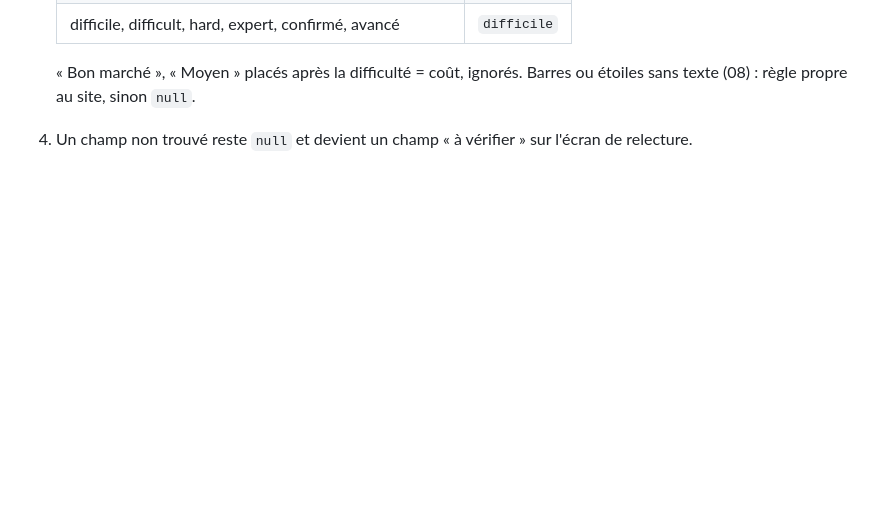
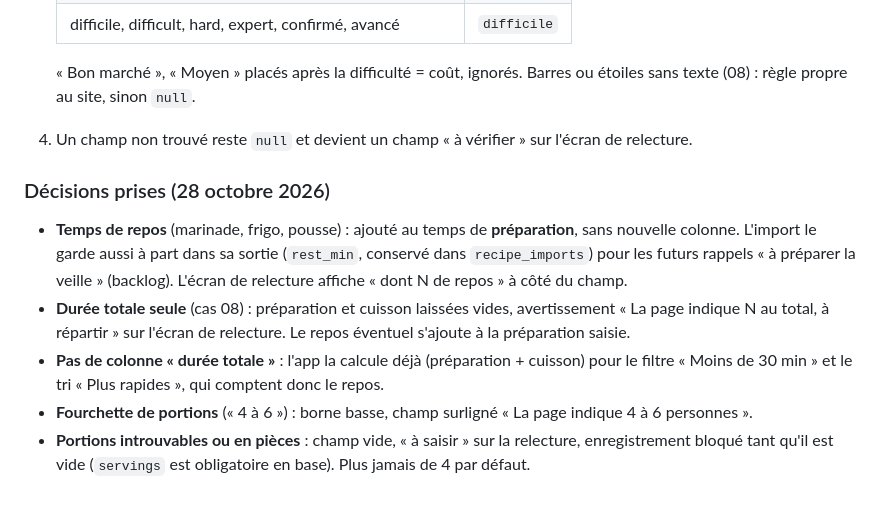
Before and after one commit to malia-corp/MenuFamille, a Markdown page: docs/import-recettes.md, the part around the change. GitHub-like rendering; blank space fills up the shorter version.

Commit message:
chore(import): décisions sur le temps de repos et les portions
Repos ajouté à la préparation (gardé à part dans la sortie de l'import),
durée totale seule à répartir à la relecture, fourchette de portions =
borne basse, plus de 4 portions par défaut. Rappel « à préparer la
veille » ajouté au backlog.

Co-Authored-By: Claude Opus 5.5 <noreply@anthropic.com>

```diff
--- a/docs/import-recettes.md
+++ b/docs/import-recettes.md
@@ -95,3 +95,11 @@ Règles proposées pour le jour 2 (`lib/import/normalize.ts`) :
 
    « Bon marché », « Moyen » placés après la difficulté = coût, ignorés. Barres ou étoiles sans texte (08) : règle propre au site, sinon `null`.
 4. Un champ non trouvé reste `null` et devient un champ « à vérifier » sur l'écran de relecture.
+
+### Décisions prises (28 octobre 2026)
+
+- **Temps de repos** (marinade, frigo, pousse) : ajouté au temps de **préparation**, sans nouvelle colonne. L'import le garde aussi à part dans sa sortie (`rest_min`, conservé dans `recipe_imports`) pour les futurs rappels « à préparer la veille » (backlog). L'écran de relecture affiche « dont N de repos » à côté du champ.
+- **Durée totale seule** (cas 08) : préparation et cuisson laissées vides, avertissement « La page indique N au total, à répartir » sur l'écran de relecture. Le repos éventuel s'ajoute à la préparation saisie.
+- **Pas de colonne « durée totale »** : l'app la calcule déjà (préparation + cuisson) pour le filtre « Moins de 30 min » et le tri « Plus rapides », qui comptent donc le repos.
+- **Fourchette de portions** (« 4 à 6 ») : borne basse, champ surligné « La page indique 4 à 6 personnes ».
+- **Portions introuvables ou en pièces** : champ vide, « à saisir » sur la relecture, enregistrement bloqué tant qu'il est vide (`servings` est obligatoire en base). Plus jamais de 4 par défaut.
```
Also changed, not shown: BACKLOG_PHASE2.md (+1 -0 lines).
